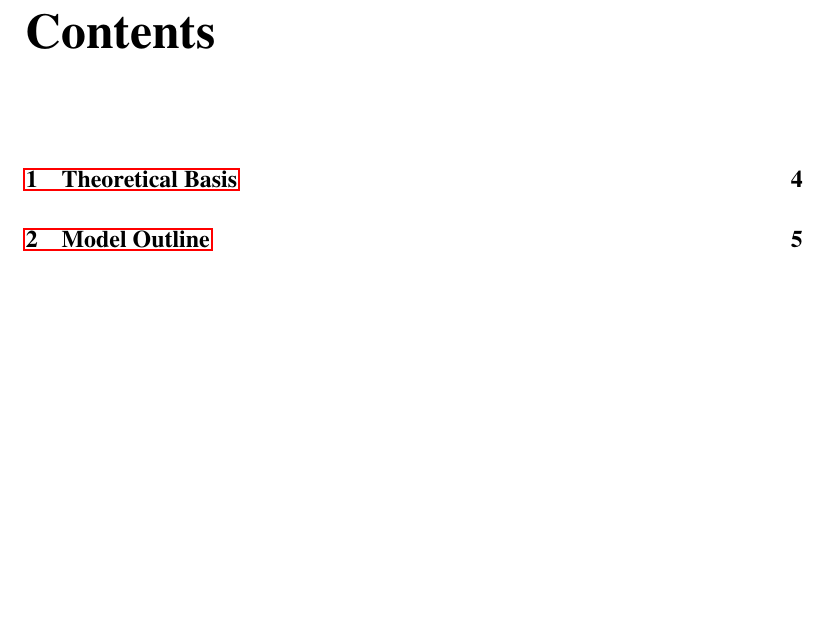
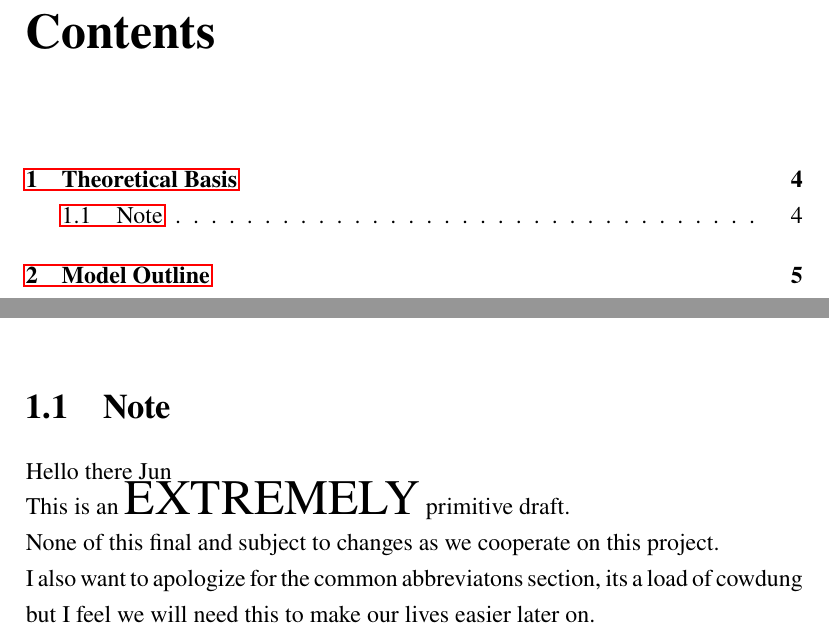
Before and after one commit to lvthnn/SimEVO, a LaTeX document (notes/devjournal/development.tex): part of page 2 of 9 before the commit and two parts of pages 2 and 5 of 9 after it, the two joined at a grey line, cut so that both start at the same text, the shorter picture padded with empty space. Compiled offline with pdfLaTeX.

Commit message:
Added note

```diff
--- a/notes/devjournal/development.tex
+++ b/notes/devjournal/development.tex
@@ -85,6 +85,19 @@
 \newpage
 
 \chapter{Theoretical Basis}
+\section{Note}
+Hello there Jun
+
+\noindent
+This is an \textsc{\huge EXTREMELY} primitive draft.
+
+\noindent
+None of this final and subject to changes as we cooperate on this project.
+
+\noindent
+I also want to apologize for the common abbreviatons section, its a load of cowdung
+but I feel we will need this to make our lives easier later on.
+
 
 \chapter{Model Outline}
 \section{Model Outline}
```
Also changed, not shown: notes/devjournal/development.pdf, 6 other files.
